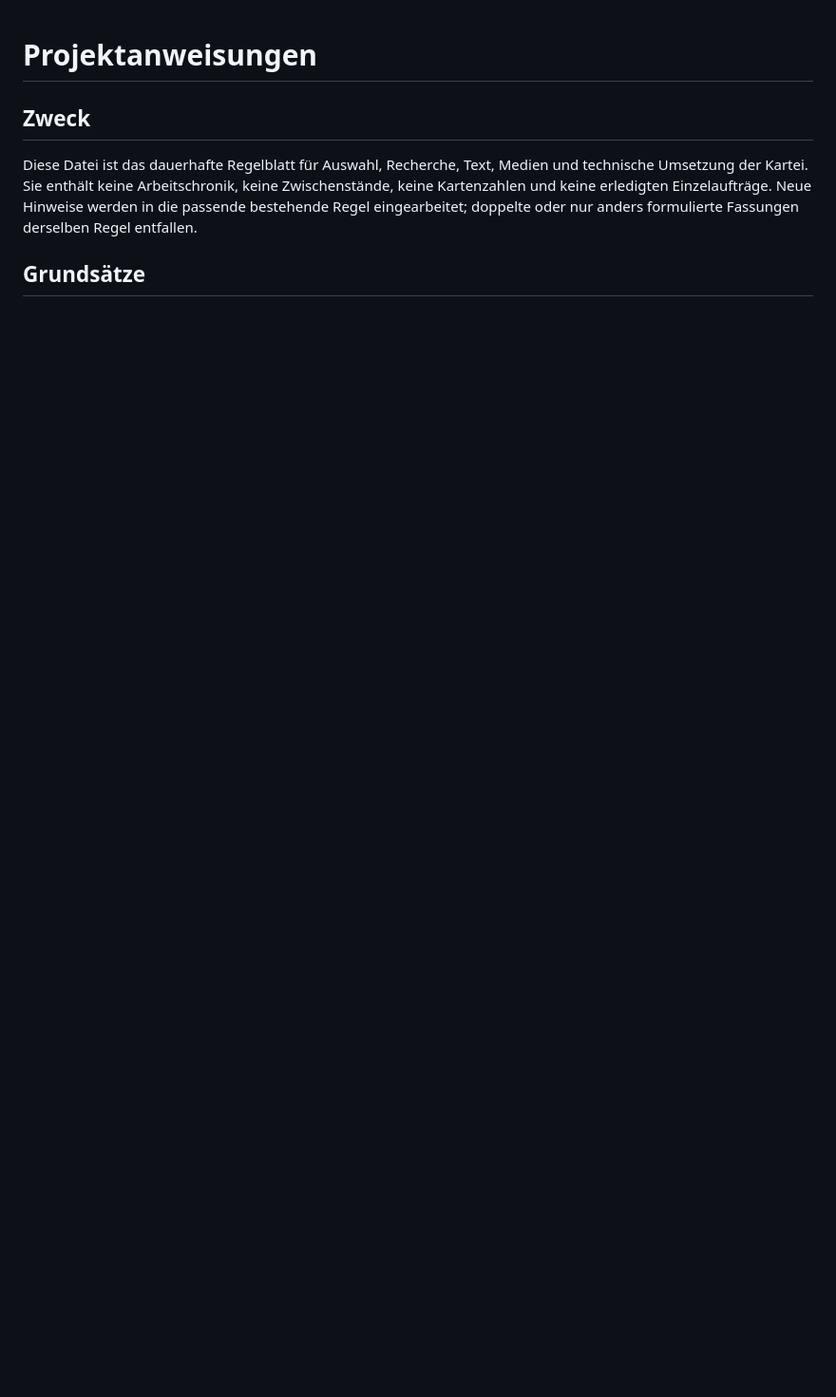
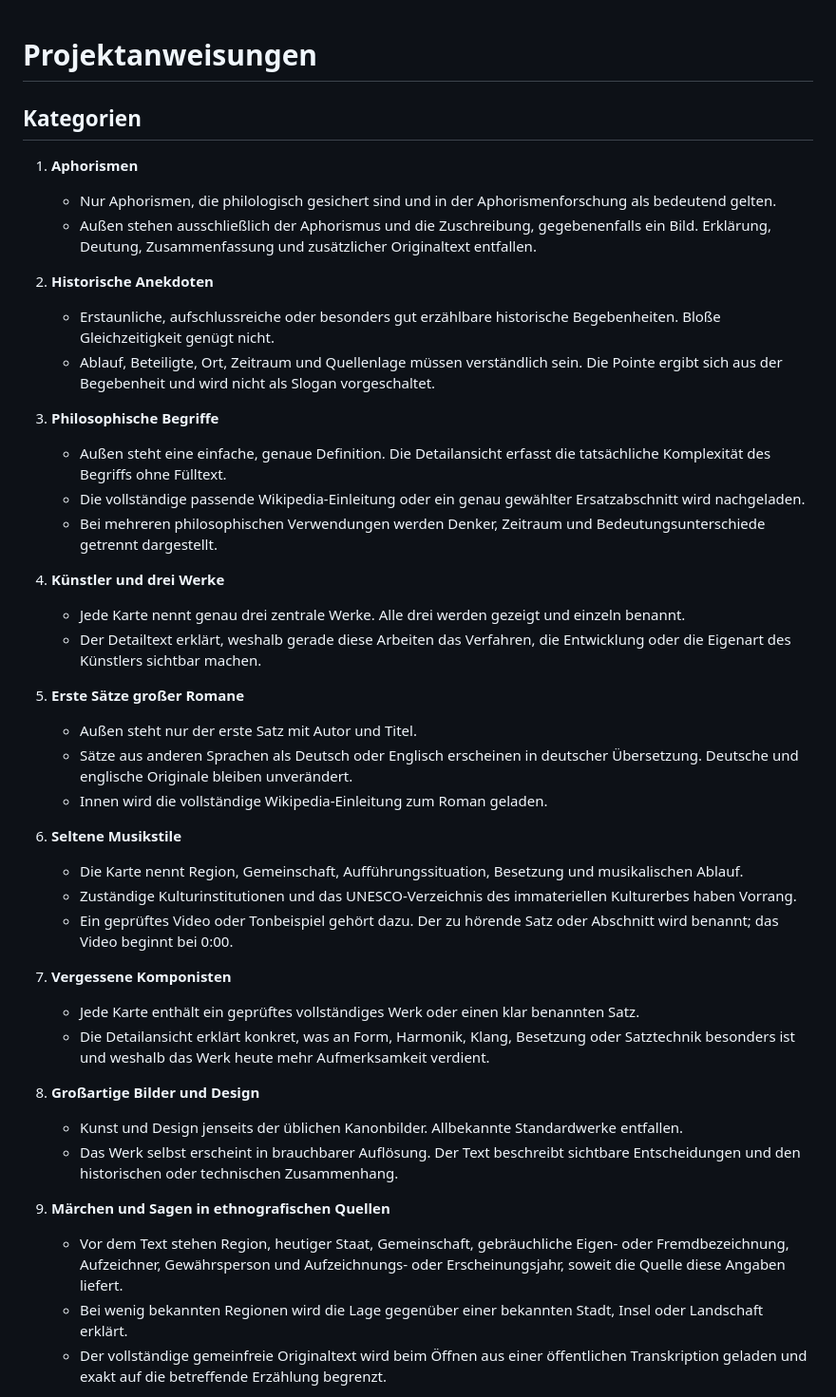
Before and after one commit to phalincirachel/karten, a Markdown page: AGENTS.md, the part around one of its changes. Shown at 95% size. Drawn GitHub-style; blank space fills up the shorter version.

Commit message:
Rewrite AGENTS as current numbered instructions

```diff
--- a/AGENTS.md
+++ b/AGENTS.md
@@ -1,7 +1,44 @@
 # Projektanweisungen
 
-## Zweck
+## Kategorien
 
-Diese Datei ist das dauerhafte Regelblatt für Auswahl, Recherche, Text, Medien und technische Umsetzung der Kartei. Sie enthält keine Arbeitschronik, keine Zwischenstände, keine Kartenzahlen und keine erledigten Einzelaufträge. Neue Hinweise werden in die passende bestehende Regel eingearbeitet; doppelte oder nur anders formulierte Fassungen derselben Regel entfallen.
+1. **Aphorismen**
+   - Nur Aphorismen, die philologisch gesichert sind und in der Aphorismenforschung als bedeutend gelten.
+   - Außen stehen ausschließlich der Aphorismus und die Zuschreibung, gegebenenfalls ein Bild. Erklärung, Deutung, Zusammenfassung und zusätzlicher Originaltext entfallen.
 
-## Grundsätze
+2. **Historische Anekdoten**
+   - Erstaunliche, aufschlussreiche oder besonders gut erzählbare historische Begebenheiten. Bloße Gleichzeitigkeit genügt nicht.
+   - Ablauf, Beteiligte, Ort, Zeitraum und Quellenlage müssen verständlich sein. Die Pointe ergibt sich aus der Begebenheit und wird nicht als Slogan vorgeschaltet.
+
+3. **Philosophische Begriffe**
+   - Außen steht eine einfache, genaue Definition. Die Detailansicht erfasst die tatsächliche Komplexität des Begriffs ohne Fülltext.
+   - Die vollständige passende Wikipedia-Einleitung oder ein genau gewählter Ersatzabschnitt wird nachgeladen.
+   - Bei mehreren philosophischen Verwendungen werden Denker, Zeitraum und Bedeutungsunterschiede getrennt dargestellt.
+
+4. **Künstler und drei Werke**
+   - Jede Karte nennt genau drei zentrale Werke. Alle drei werden gezeigt und einzeln benannt.
+   - Der Detailtext erklärt, weshalb gerade diese Arbeiten das Verfahren, die Entwicklung oder die Eigenart des Künstlers sichtbar machen.
+
+5. **Erste Sätze großer Romane**
+   - Außen steht nur der erste Satz mit Autor und Titel.
+   - Sätze aus anderen Sprachen als Deutsch oder Englisch erscheinen in deutscher Übersetzung. Deutsche und englische Originale bleiben unverändert.
+   - Innen wird die vollständige Wikipedia-Einleitung zum Roman geladen.
+
+6. **Seltene Musikstile**
+   - Die Karte nennt Region, Gemeinschaft, Aufführungssituation, Besetzung und musikalischen Ablauf.
+   - Zuständige Kulturinstitutionen und das UNESCO-Verzeichnis des immateriellen Kulturerbes haben Vorrang.
+   - Ein geprüftes Video oder Tonbeispiel gehört dazu. Der zu hörende Satz oder Abschnitt wird benannt; das Video beginnt bei 0:00.
+
+7. **Vergessene Komponisten**
+   - Jede Karte enthält ein geprüftes vollständiges Werk oder einen klar benannten Satz.
+   - Die Detailansicht erklärt konkret, was an Form, Harmonik, Klang, Besetzung oder Satztechnik besonders ist und weshalb das Werk heute mehr Aufmerksamkeit verdient.
+
+8. **Großartige Bilder und Design**
+   - Kunst und Design jenseits der üblichen Kanonbilder. Allbekannte Standardwerke entfallen.
+   - Das Werk selbst erscheint in brauchbarer Auflösung. Der Text beschreibt sichtbare Entscheidungen und den historischen oder technischen Zusammenhang.
+
+9. **Märchen und Sagen in ethnografischen Quellen**
+   - Vor dem Text stehen Region, heutiger Staat, Gemeinschaft, gebräuchliche Eigen- oder Fremdbezeichnung, Aufzeichner, Gewährsperson und Aufzeichnungs- oder Erscheinungsjahr, soweit die Quelle diese Angaben liefert.
+   - Bei wenig bekannten Regionen wird die Lage gegenüber einer bekannten Stadt, Insel oder Landschaft erklärt.
+   - Der vollständige gemeinfreie Originaltext wird beim Öffnen aus einer öffentlichen Transkription geladen und exakt auf die betreffende Erzählung begrenzt.
+
```
Also changed, not shown: other parts of AGENTS.md (+132 -219 lines).
